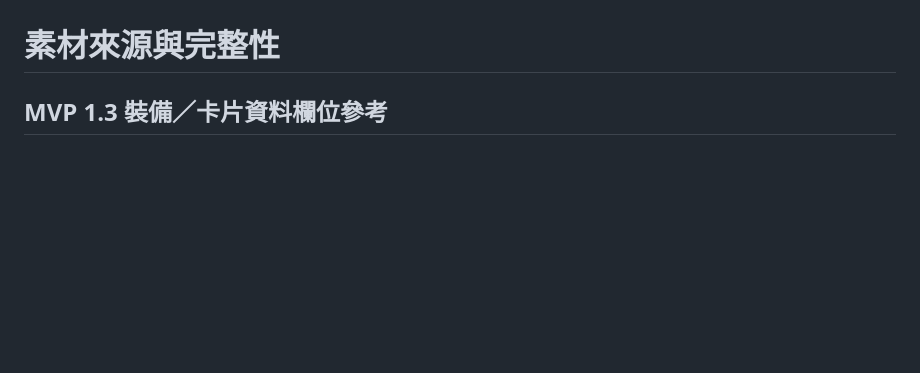
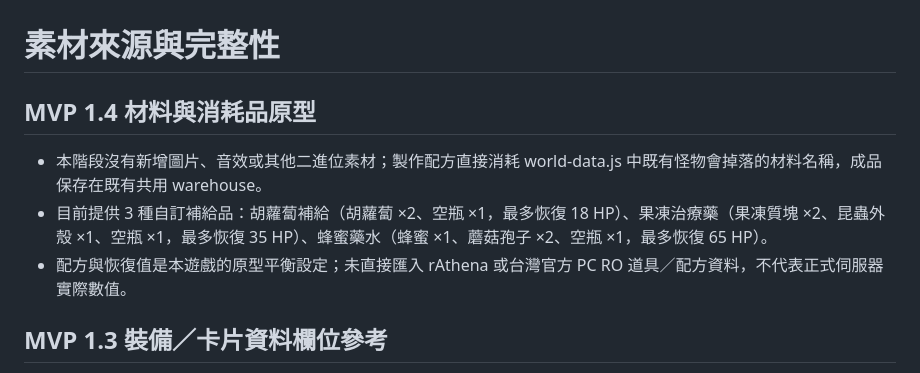
Before and after one commit to summer55637/RO, a Markdown page: assets/SOURCES.md, the part around the change. GitHub-like rendering; blank space fills up the shorter version.

Commit message:
docs: keep asset source title above MVP 1.4 notes

```diff
--- a/assets/SOURCES.md
+++ b/assets/SOURCES.md
@@ -5,6 +5,12 @@
 - 配方與恢復值是本遊戲的原型平衡設定；未直接匯入 rAthena 或台灣官方 PC RO 道具／配方資料，不代表正式伺服器實際數值。
 
 # 素材來源與完整性
+
+## MVP 1.4 材料與消耗品原型
+
+- 本階段沒有新增圖片、音效或其他二進位素材；製作配方直接消耗 world-data.js 中既有怪物會掉落的材料名稱，成品保存在既有共用 warehouse。
+- 目前提供 3 種自訂補給品：胡蘿蔔補給（胡蘿蔔 ×2、空瓶 ×1，最多恢復 18 HP）、果凍治療藥（果凍質塊 ×2、昆蟲外殼 ×1、空瓶 ×1，最多恢復 35 HP）、蜂蜜藥水（蜂蜜 ×1、蘑菇孢子 ×2、空瓶 ×1，最多恢復 65 HP）。
+- 配方與恢復值是本遊戲的原型平衡設定；未直接匯入 rAthena 或台灣官方 PC RO 道具／配方資料，不代表正式伺服器實際數值。
 
 ## MVP 1.3 裝備／卡片資料欄位參考
 
```
